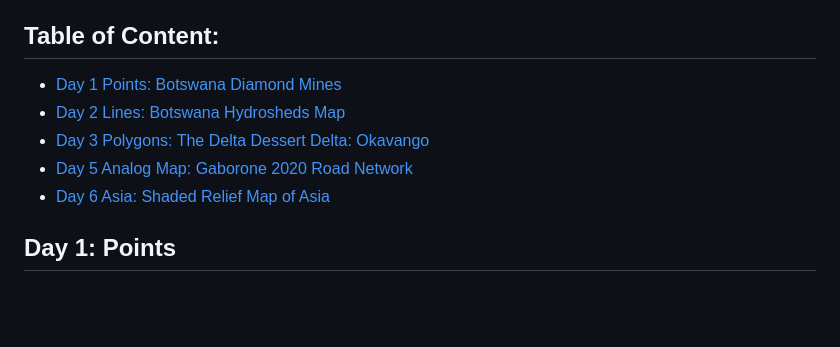
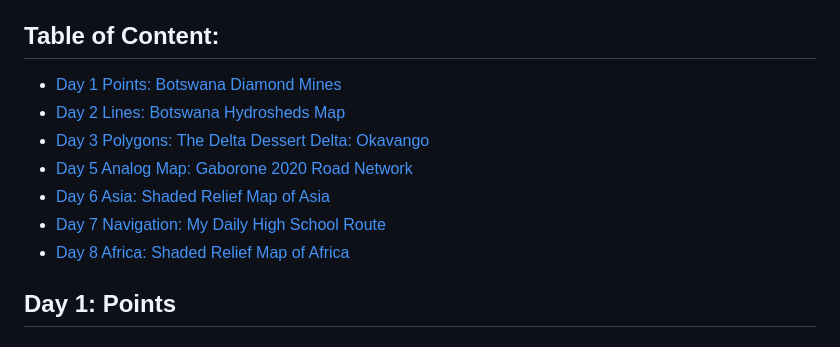
Before and after one commit to BoineeloMoyo/30DayMapChallenge_2023, a Markdown page: README.md, the part around the change printed below. Rendered like a GitHub page; blank space fills up the shorter version.

```diff
--- a/README.md
+++ b/README.md
@@ -10,5 +10,7 @@ A collection of my contribution to the 30 days of mapping.
 - [Day 5 Analog Map: Gaborone 2020 Road Network](#-day-5-analog-map)
 - [Day 6 Asia: Shaded Relief Map of Asia](#-day-6-asia)
+- [Day 7 Navigation: My Daily High School Route](#-day-7-navigation)
+- [Day 8 Africa: Shaded Relief Map of Africa](#-day-6-asia)
 
 ## Day 1: Points
 ### Title: Botswana Diamond Mines
```
Also changed, not shown: other parts of README.md (+3 -3 lines).
